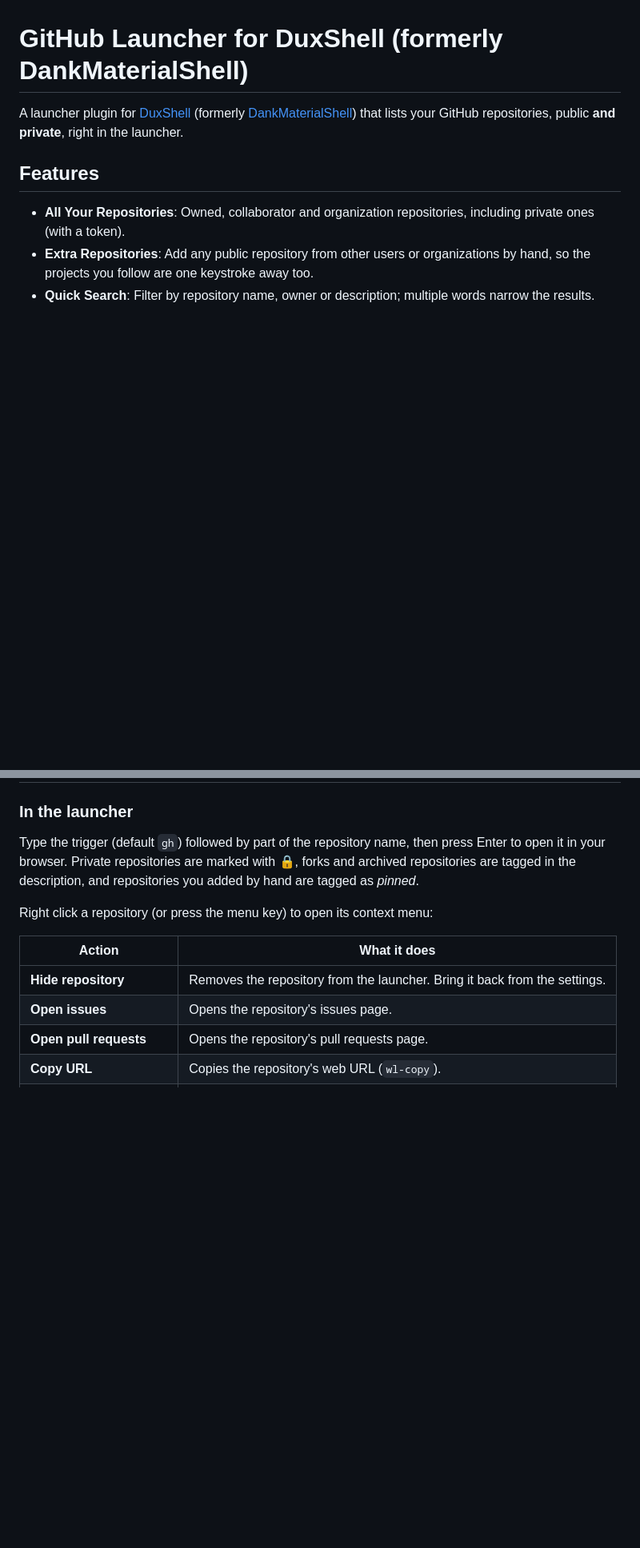
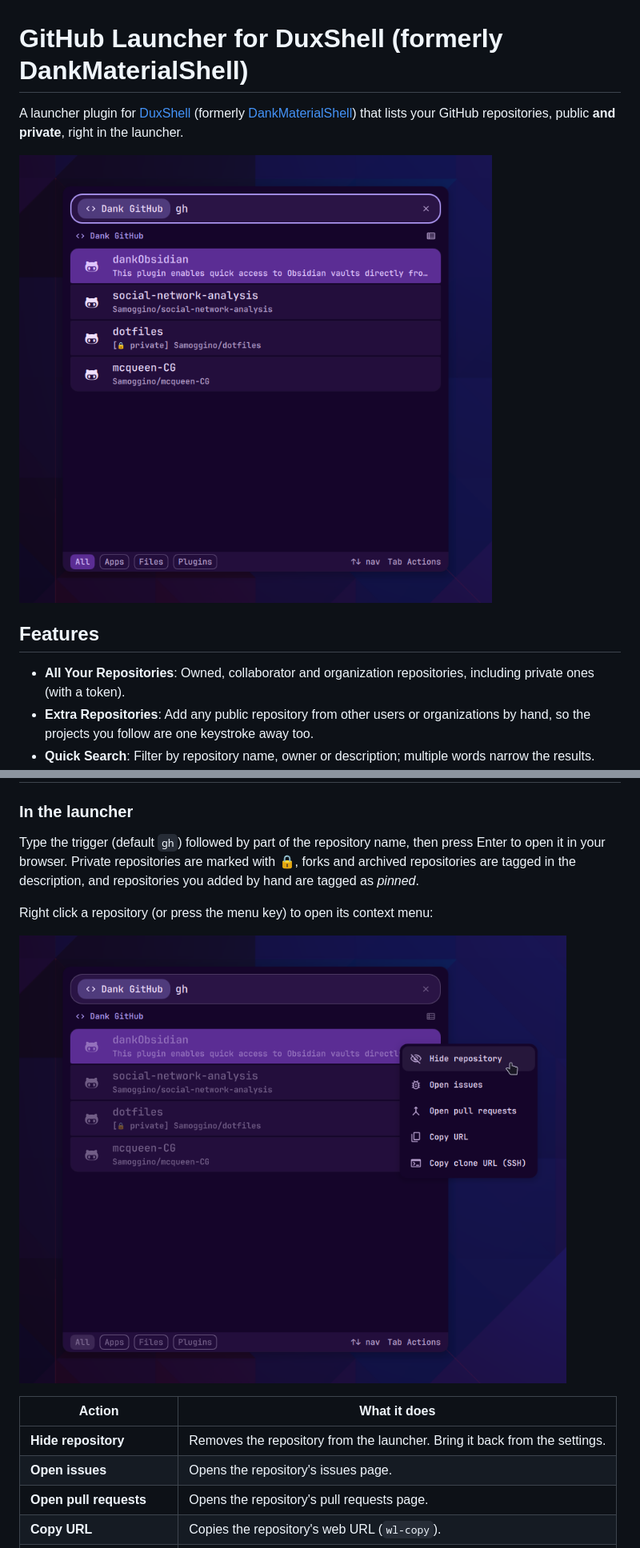
Before and after one commit to Samoggino/dankGithub, a Markdown page: README.md, 2 parts joined by grey strips. Shown at 80% size. GitHub-like rendering; pictures changed too: screenshot-menu.png (added), screenshot.png (added); blank space fills up the shorter version.

Commit message:
docs: add screenshots

```diff
--- a/README.md
+++ b/README.md
@@ -1,6 +1,8 @@
 # GitHub Launcher for DuxShell (formerly DankMaterialShell)
 
 A launcher plugin for [DuxShell](https://duxlabs.dev/) (formerly [DankMaterialShell](https://github.com/AvengeMedia/DankMaterialShell)) that lists your GitHub repositories, public **and private**, right in the launcher.
+
+![Screenshot](./screenshot.png)
 
 ## Features
 
@@ -24,6 +26,8 @@ Type the trigger (default `gh`) followed by part of the repository name, then pr
 Private repositories are marked with 🔒, forks and archived repositories are tagged in the description, and repositories you added by hand are tagged as *pinned*.
 
 Right click a repository (or press the menu key) to open its context menu:
+
+![Context menu](./screenshot-menu.png)
 
 | Action | What it does |
 |---|---|
```
